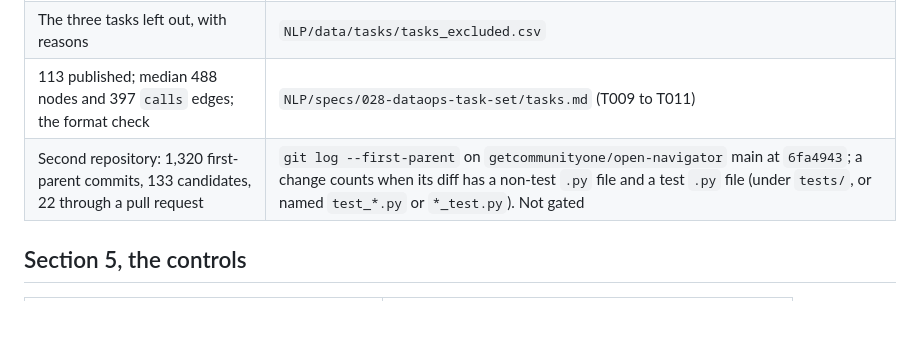
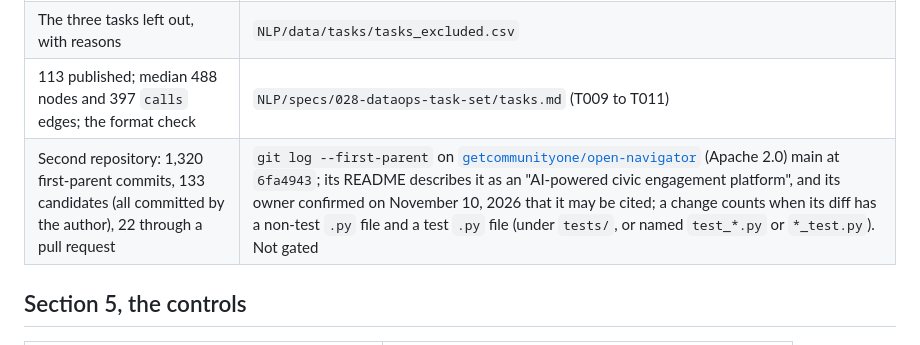
Before and after one commit to healthtransformationlab/gemma-developer-agent, a Markdown page: paper/sources.md, the part around the change. Drawn GitHub-style; blank space fills up the shorter version.

```diff
--- a/paper/sources.md
+++ b/paper/sources.md
@@ -27,7 +27,7 @@ documented harness. None is a score from the competition's evaluator.
 | 115 built, 114 pass both gates | `NLP/data/tasks/task_gates.csv` (`is_valid`) |
 | The three tasks left out, with reasons | `NLP/data/tasks/tasks_excluded.csv` |
 | 113 published; median 488 nodes and 397 `calls` edges; the format check | `NLP/specs/028-dataops-task-set/tasks.md` (T009 to T011) |
-| Second repository: 1,320 first-parent commits, 133 candidates, 22 through a pull request | `git log --first-parent` on `getcommunityone/open-navigator` main at `6fa4943`; a change counts when its diff has a non-test `.py` file and a test `.py` file (under `tests/`, or named `test_*.py` or `*_test.py`). Not gated |
+| Second repository: 1,320 first-parent commits, 133 candidates (all committed by the author), 22 through a pull request | `git log --first-parent` on [`getcommunityone/open-navigator`](https://github.com/getcommunityone/open-navigator) (Apache 2.0) main at `6fa4943`; its README describes it as an "AI-powered civic engagement platform", and its owner confirmed on November 10, 2026 that it may be cited; a change counts when its diff has a non-test `.py` file and a test `.py` file (under `tests/`, or named `test_*.py` or `*_test.py`). Not gated |
 
 ## Section 5, the controls
 
```
Also changed, not shown: paper/writeup.md (+1 -1 lines), pull_requests/pr-4-review.md (+2 -2 lines).
